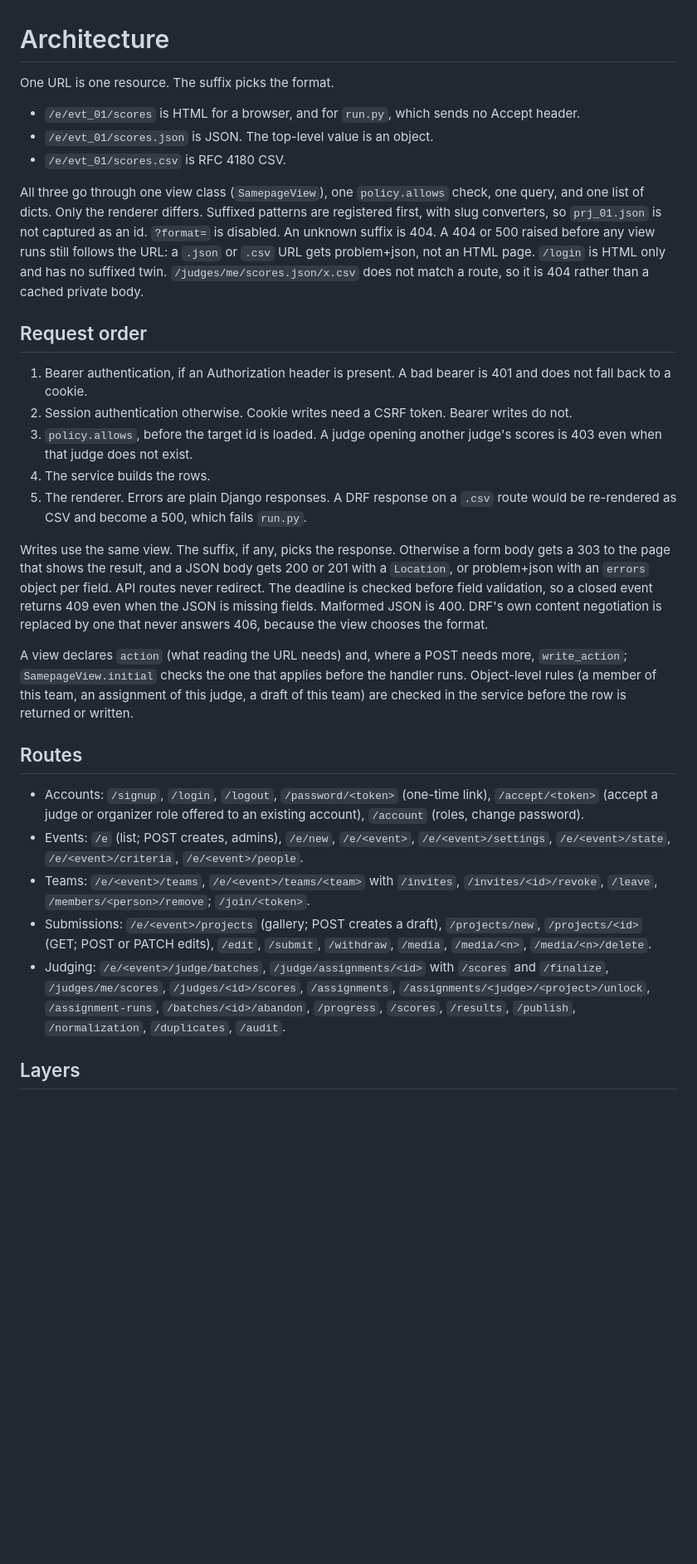
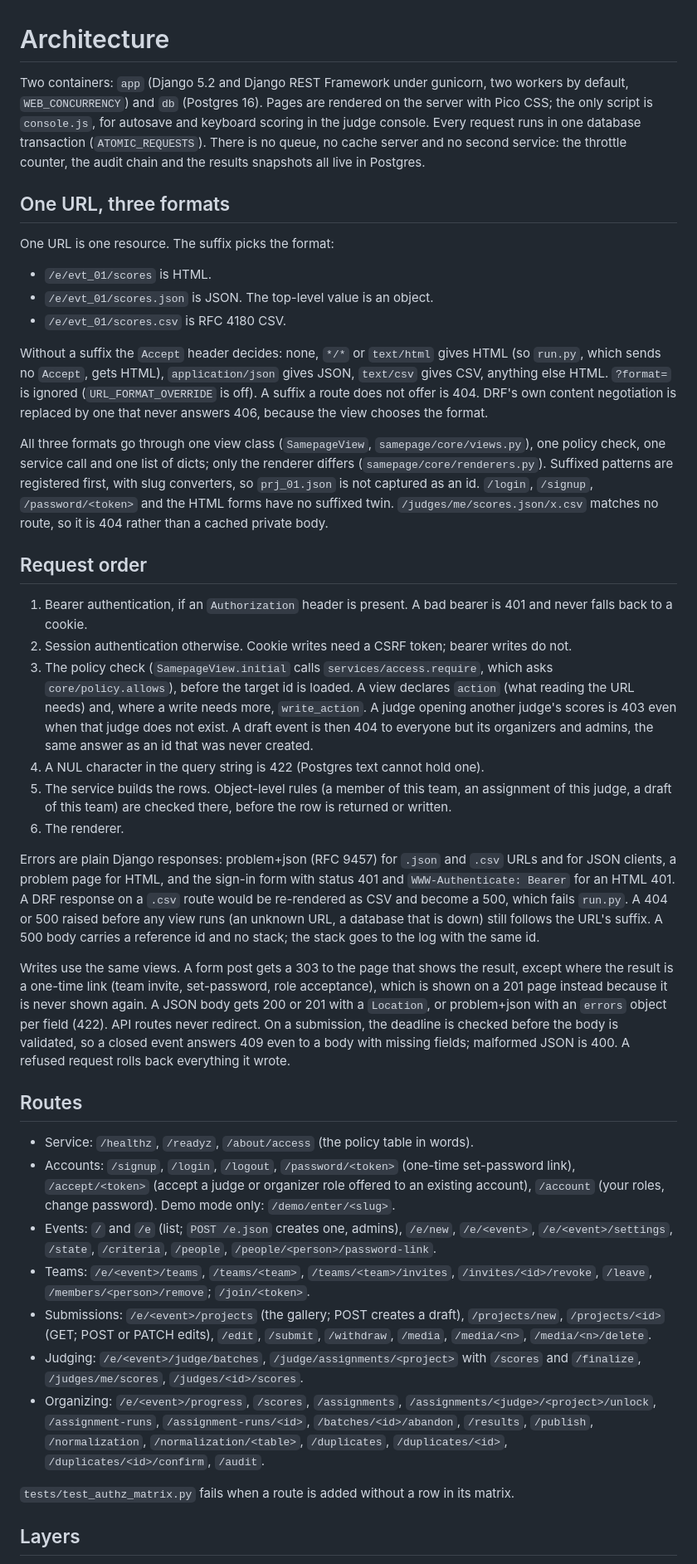
Before and after one commit to JavohirX/samepage, a Markdown page: ARCHITECTURE.md, the part around one of its changes. Shown at 83% size. Rendered like a GitHub page; blank space fills up the shorter version.

Commit message:
ARCHITECTURE: the Accept header, every route, the ops layer, how results refit, and the trade-offs
Co-Authored-By: Claude Opus 5.5 (1M context) <noreply@anthropic.com>

```diff
--- a/ARCHITECTURE.md
+++ b/ARCHITECTURE.md
@@ -1,32 +1,43 @@
 # Architecture
 
-One URL is one resource. The suffix picks the format.
+Two containers: `app` (Django 5.2 and Django REST Framework under gunicorn, two workers by default, `WEB_CONCURRENCY`) and `db` (Postgres 16). Pages are rendered on the server with Pico CSS; the only script is `console.js`, for autosave and keyboard scoring in the judge console. Every request runs in one database transaction (`ATOMIC_REQUESTS`). There is no queue, no cache server and no second service: the throttle counter, the audit chain and the results snapshots all live in Postgres.
 
-- `/e/evt_01/scores` is HTML for a browser, and for `run.py`, which sends no Accept header.
+## One URL, three formats
+
+One URL is one resource. The suffix picks the format:
+
+- `/e/evt_01/scores` is HTML.
 - `/e/evt_01/scores.json` is JSON. The top-level value is an object.
 - `/e/evt_01/scores.csv` is RFC 4180 CSV.
 
-All three go through one view class (`SamepageView`), one `policy.allows` check, one query, and one list of dicts. Only the renderer differs. Suffixed patterns are registered first, with slug converters, so `prj_01.json` is not captured as an id. `?format=` is disabled. An unknown suffix is 404. A 404 or 500 raised before any view runs still follows the URL: a `.json` or `.csv` URL gets problem+json, not an HTML page. `/login` is HTML only and has no suffixed twin. `/judges/me/scores.json/x.csv` does not match a route, so it is 404 rather than a cached private body.
+Without a suffix the `Accept` header decides: none, `*/*` or `text/html` gives HTML (so `run.py`, which sends no `Accept`, gets HTML), `application/json` gives JSON, `text/csv` gives CSV, anything else HTML. `?format=` is ignored (`URL_FORMAT_OVERRIDE` is off). A suffix a route does not offer is 404. DRF's own content negotiation is replaced by one that never answers 406, because the view chooses the format.
+
+All three formats go through one view class (`SamepageView`, `samepage/core/views.py`), one policy check, one service call and one list of dicts; only the renderer differs (`samepage/core/renderers.py`). Suffixed patterns are registered first, with slug converters, so `prj_01.json` is not captured as an id. `/login`, `/signup`, `/password/<token>` and the HTML forms have no suffixed twin. `/judges/me/scores.json/x.csv` matches no route, so it is 404 rather than a cached private body.
 
 ## Request order
 
-1. Bearer authentication, if an Authorization header is present. A bad bearer is 401 and does not fall back to a cookie.
-2. Session authentication otherwise. Cookie writes need a CSRF token. Bearer writes do not.
-3. `policy.allows`, before the target id is loaded. A judge opening another judge's scores is 403 even when that judge does not exist.
-4. The service builds the rows.
-5. The renderer. Errors are plain Django responses. A DRF response on a `.csv` route would be re-rendered as CSV and become a 500, which fails `run.py`.
+1. Bearer authentication, if an `Authorization` header is present. A bad bearer is 401 and never falls back to a cookie.
+2. Session authentication otherwise. Cookie writes need a CSRF token; bearer writes do not.
+3. The policy check (`SamepageView.initial` calls `services/access.require`, which asks `core/policy.allows`), before the target id is loaded. A view declares `action` (what reading the URL needs) and, where a write needs more, `write_action`. A judge opening another judge's scores is 403 even when that judge does not exist. A draft event is then 404 to everyone but its organizers and admins, the same answer as an id that was never created.
+4. A NUL character in the query string is 422 (Postgres text cannot hold one).
+5. The service builds the rows. Object-level rules (a member of this team, an assignment of this judge, a draft of this team) are checked there, before the row is returned or written.
+6. The renderer.
 
-Writes use the same view. The suffix, if any, picks the response. Otherwise a form body gets a 303 to the page that shows the result, and a JSON body gets 200 or 201 with a `Location`, or problem+json with an `errors` object per field. API routes never redirect. The deadline is checked before field validation, so a closed event returns 409 even when the JSON is missing fields. Malformed JSON is 400. DRF's own content negotiation is replaced by one that never answers 406, because the view chooses the format.
+Errors are plain Django responses: problem+json (RFC 9457) for `.json` and `.csv` URLs and for JSON clients, a problem page for HTML, and the sign-in form with status 401 and `WWW-Authenticate: Bearer` for an HTML 401. A DRF response on a `.csv` route would be re-rendered as CSV and become a 500, which fails `run.py`. A 404 or 500 raised before any view runs (an unknown URL, a database that is down) still follows the URL's suffix. A 500 body carries a reference id and no stack; the stack goes to the log with the same id.
 
-A view declares `action` (what reading the URL needs) and, where a POST needs more, `write_action`; `SamepageView.initial` checks the one that applies before the handler runs. Object-level rules (a member of this team, an assignment of this judge, a draft of this team) are checked in the service before the row is returned or written.
+Writes use the same views. A form post gets a 303 to the page that shows the result, except where the result is a one-time link (team invite, set-password, role acceptance), which is shown on a 201 page instead because it is never shown again. A JSON body gets 200 or 201 with a `Location`, or problem+json with an `errors` object per field (422). API routes never redirect. On a submission, the deadline is checked before the body is validated, so a closed event answers 409 even to a body with missing fields; malformed JSON is 400. A refused request rolls back everything it wrote.
 
 ## Routes
 
-- Accounts: `/signup`, `/login`, `/logout`, `/password/<token>` (one-time link), `/accept/<token>` (accept a judge or organizer role offered to an existing account), `/account` (roles, change password).
-- Events: `/e` (list; POST creates, admins), `/e/new`, `/e/<event>`, `/e/<event>/settings`, `/e/<event>/state`, `/e/<event>/criteria`, `/e/<event>/people`.
-- Teams: `/e/<event>/teams`, `/e/<event>/teams/<team>` with `/invites`, `/invites/<id>/revoke`, `/leave`, `/members/<person>/remove`; `/join/<token>`.
-- Submissions: `/e/<event>/projects` (gallery; POST creates a draft), `/projects/new`, `/projects/<id>` (GET; POST or PATCH edits), `/edit`, `/submit`, `/withdraw`, `/media`, `/media/<n>`, `/media/<n>/delete`.
-- Judging: `/e/<event>/judge/batches`, `/judge/assignments/<id>` with `/scores` and `/finalize`, `/judges/me/scores`, `/judges/<id>/scores`, `/assignments`, `/assignments/<judge>/<project>/unlock`, `/assignment-runs`, `/batches/<id>/abandon`, `/progress`, `/scores`, `/results`, `/publish`, `/normalization`, `/duplicates`, `/audit`.
+- Service: `/healthz`, `/readyz`, `/about/access` (the policy table in words).
+- Accounts: `/signup`, `/login`, `/logout`, `/password/<token>` (one-time set-password link), `/accept/<token>` (accept a judge or organizer role offered to an existing account), `/account` (your roles, change password). Demo mode only: `/demo/enter/<slug>`.
+- Events: `/` and `/e` (list; `POST /e.json` creates one, admins), `/e/new`, `/e/<event>`, `/e/<event>/settings`, `/state`, `/criteria`, `/people`, `/people/<person>/password-link`.
+- Teams: `/e/<event>/teams`, `/teams/<team>`, `/teams/<team>/invites`, `/invites/<id>/revoke`, `/leave`, `/members/<person>/remove`; `/join/<token>`.
+- Submissions: `/e/<event>/projects` (the gallery; POST creates a draft), `/projects/new`, `/projects/<id>` (GET; POST or PATCH edits), `/edit`, `/submit`, `/withdraw`, `/media`, `/media/<n>`, `/media/<n>/delete`.
+- Judging: `/e/<event>/judge/batches`, `/judge/assignments/<project>` with `/scores` and `/finalize`, `/judges/me/scores`, `/judges/<id>/scores`.
+- Organizing: `/e/<event>/progress`, `/scores`, `/assignments`, `/assignments/<judge>/<project>/unlock`, `/assignment-runs`, `/assignment-runs/<id>`, `/batches/<id>/abandon`, `/results`, `/publish`, `/normalization`, `/normalization/<table>`, `/duplicates`, `/duplicates/<id>`, `/duplicates/<id>/confirm`, `/audit`.
+
+`tests/test_authz_matrix.py` fails when a route is added without a row in its matrix.
 
 ## Layers
 
```
Also changed, not shown: other parts of ARCHITECTURE.md (+24 -9 lines).
